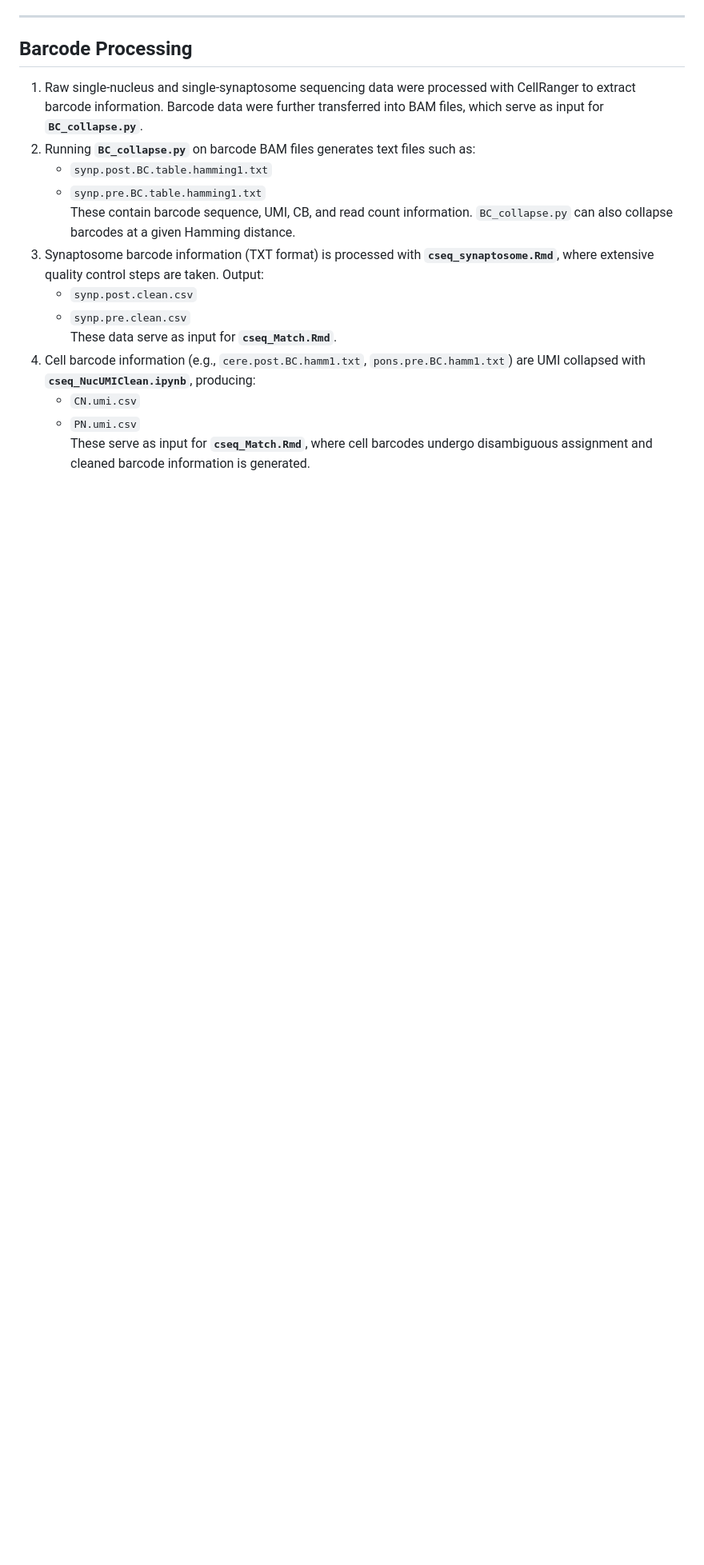
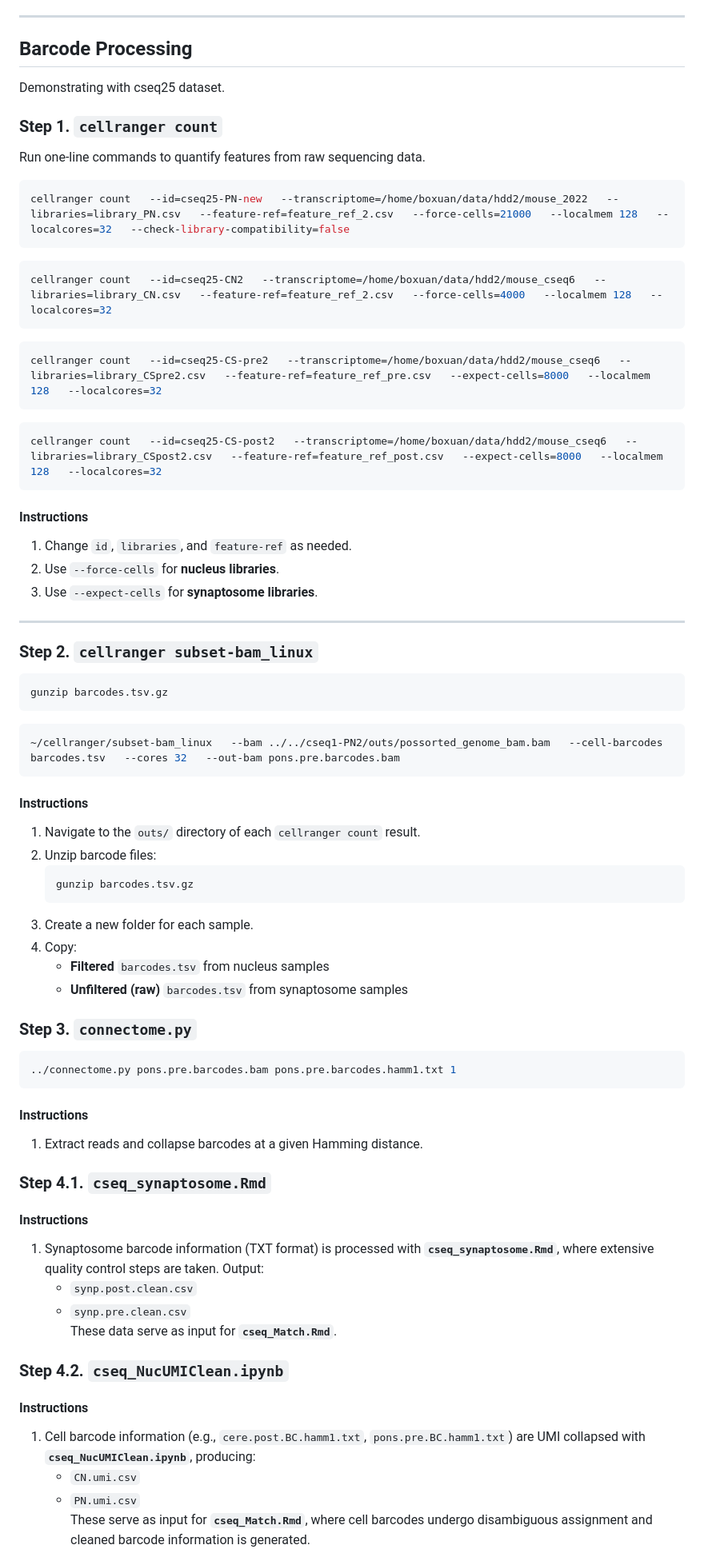
Before and after one commit to BoxuanZhaoLab/connectome-seq-code, a Markdown page: README.md, the part around one of its changes. Shown at 80% size. Drawn GitHub-style; blank space fills up the shorter version.

````diff
--- a/README.md
+++ b/README.md
@@ -22,16 +56,82 @@ The core function of this codebase is to generate single-cell level connectome i
 ---
 
 ## Barcode Processing
-1. Raw single-nucleus and single-synaptosome sequencing data were processed with CellRanger to extract barcode information. Barcode data were further transferred into BAM files, which serve as input for **`BC_collapse.py`**.
-2. Running **`BC_collapse.py`** on barcode BAM files generates text files such as:
-   - `synp.post.BC.table.hamming1.txt`
-   - `synp.pre.BC.table.hamming1.txt`
-   These contain barcode sequence, UMI, CB, and read count information. `BC_collapse.py` can also collapse barcodes at a given Hamming distance.
-3. Synaptosome barcode information (TXT format) is processed with **`cseq_synaptosome.Rmd`**, where extensive quality control steps are taken. Output:
+
+Demonstrating with cseq25 dataset.
+
+### Step 1. `cellranger count`
+Run one-line commands to quantify features from raw sequencing data.
+
+```bash
+cellranger count   --id=cseq25-PN-new   --transcriptome=/home/boxuan/data/hdd2/mouse_2022   --libraries=library_PN.csv   --feature-ref=feature_ref_2.csv   --force-cells=21000   --localmem 128   --localcores=32   --check-library-compatibility=false
+```
+
+```bash
+cellranger count   --id=cseq25-CN2   --transcriptome=/home/boxuan/data/hdd2/mouse_cseq6   --libraries=library_CN.csv   --feature-ref=feature_ref_2.csv   --force-cells=4000   --localmem 128   --localcores=32
+```
+
+```bash
+cellranger count   --id=cseq25-CS-pre2   --transcriptome=/home/boxuan/data/hdd2/mouse_cseq6   --libraries=library_CSpre2.csv   --feature-ref=feature_ref_pre.csv   --expect-cells=8000   --localmem 128   --localcores=32
+```
+
+```bash
+cellranger count   --id=cseq25-CS-post2   --transcriptome=/home/boxuan/data/hdd2/mouse_cseq6   --libraries=library_CSpost2.csv   --feature-ref=feature_ref_post.csv   --expect-cells=8000   --localmem 128   --localcores=32
+```
+
+#### Instructions
+
+1. Change `id`, `libraries`, and `feature-ref` as needed.
+2. Use `--force-cells` for **nucleus libraries**.
+3. Use `--expect-cells` for **synaptosome libraries**.
+
+---
+
+### Step 2. `cellranger subset-bam_linux`
+
+```bash
+gunzip barcodes.tsv.gz
+```
+
+```bash
+~/cellranger/subset-bam_linux   --bam ../../cseq1-PN2/outs/possorted_genome_bam.bam   --cell-barcodes barcodes.tsv   --cores 32   --out-bam pons.pre.barcodes.bam
+```
+
+#### Instructions
+
+1. Navigate to the `outs/` directory of each `cellranger count` result.
+2. Unzip barcode files:
+   ```bash
+   gunzip barcodes.tsv.gz
+   ```
+3. Create a new folder for each sample.
+4. Copy:
+   - **Filtered** `barcodes.tsv` from nucleus samples
+   - **Unfiltered (raw)** `barcodes.tsv` from synaptosome samples
+
+### Step 3. `connectome.py`
+
+```bash
+../connectome.py pons.pre.barcodes.bam pons.pre.barcodes.hamm1.txt 1
+```
+
+#### Instructions
+
+1. Extract reads and collapse barcodes at a given Hamming distance.
+
+### Step 4.1. `cseq_synaptosome.Rmd`
+
+#### Instructions
+
+1. Synaptosome barcode information (TXT format) is processed with **`cseq_synaptosome.Rmd`**, where extensive quality control steps are taken. Output:
    - `synp.post.clean.csv`
    - `synp.pre.clean.csv`
    These data serve as input for **`cseq_Match.Rmd`**.
-4. Cell barcode information (e.g., `cere.post.BC.hamm1.txt`, `pons.pre.BC.hamm1.txt`) are UMI collapsed with **`cseq_NucUMIClean.ipynb`**, producing:
+
+### Step 4.2. `cseq_NucUMIClean.ipynb`
+
+#### Instructions
+
+1. Cell barcode information (e.g., `cere.post.BC.hamm1.txt`, `pons.pre.BC.hamm1.txt`) are UMI collapsed with **`cseq_NucUMIClean.ipynb`**, producing:
    - `CN.umi.csv`
    - `PN.umi.csv`
    These serve as input for **`cseq_Match.Rmd`**, where cell barcodes undergo disambiguous assignment and cleaned barcode information is generated.
````
Also changed, not shown: other parts of README.md (+42 -2 lines).
